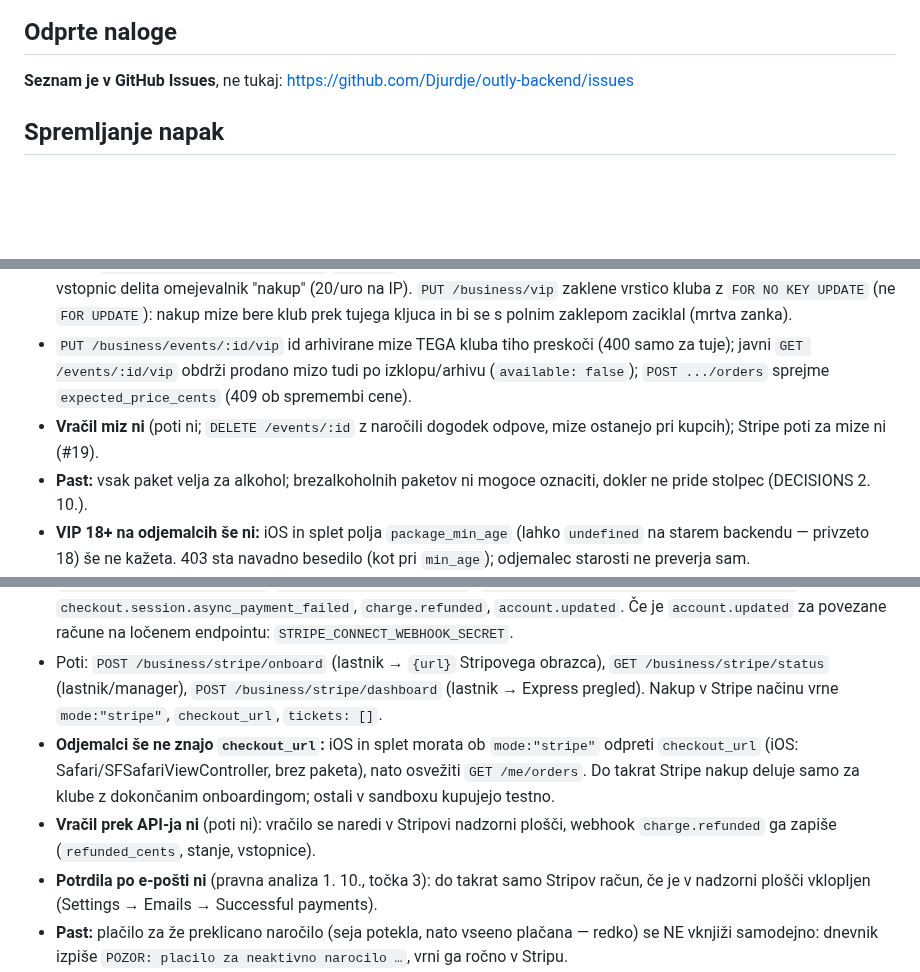
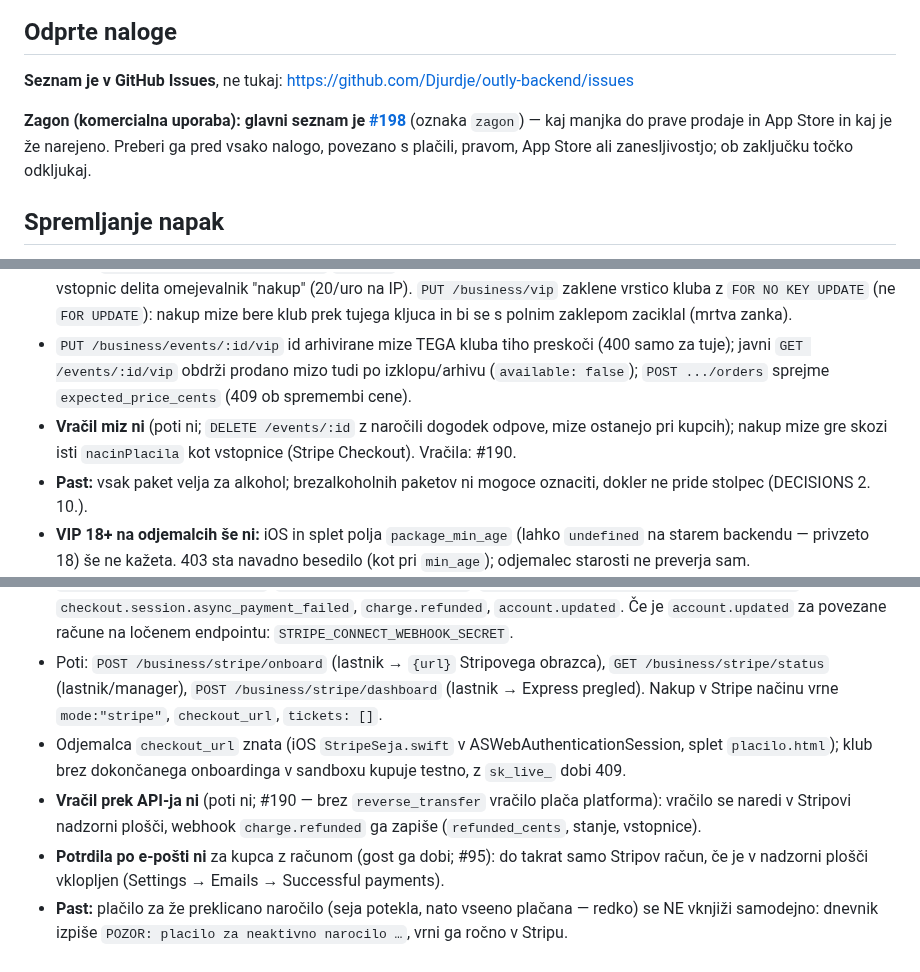
Before and after one commit to Djurdje/outly-backend, a Markdown page: docs/STATE.md, 3 parts joined by grey strips. GitHub-like rendering; blank space fills up the shorter version.

Commit message:
STATE: kazalec na glavni seznam zagona #198, zastarele vrstice o Stripe (#199)
Odjemalca checkout_url ze znata (iOS StripeSeja.swift, splet placilo.html),
nakup mize gre skozi nacinPlacila; vracila (#190) in potrdilo (#95) povezana.

Preverjeno: samo dokumentacija; trditve preverjene z grep po index.js,
placila_stripe.js, outly-app in outly_webpage.


Claude-Session: https://claude.ai/code/session_01E2QUvgivZuyTQJJ2WDAvbD

Co-authored-by: Claude <noreply@anthropic.com>

```diff
--- a/docs/STATE.md
+++ b/docs/STATE.md
@@ -24,6 +24,9 @@ kar ni več past, gre v nov arhiv `docs/arhiv/STATE-do-<datum>.md` (zadnji: [`ST
 ## Odprte naloge
 
 **Seznam je v GitHub Issues**, ne tukaj: <https://github.com/Djurdje/outly-backend/issues>
+
+**Zagon (komercialna uporaba): glavni seznam je [#198](https://github.com/Djurdje/outly-backend/issues/198)** (oznaka `zagon`) — kaj manjka do prave prodaje in App Store
+in kaj je že narejeno. Preberi ga pred vsako nalogo, povezano s plačili, pravom, App Store ali zanesljivostjo; ob zaključku točko odkljukaj.
 
 ## Spremljanje napak
 
@@ -75,7 +78,7 @@ kar ni več past, gre v nov arhiv `docs/arhiv/STATE-do-<datum>.md` (zadnji: [`ST
   bere klub prek tujega kljuca in bi se s polnim zaklepom zaciklal (mrtva zanka).
 - `PUT /business/events/:id/vip` id arhivirane mize TEGA kluba tiho preskoči (400 samo za tuje); javni `GET /events/:id/vip` obdrži
   prodano mizo tudi po izklopu/arhivu (`available: false`); `POST .../orders` sprejme `expected_price_cents` (409 ob spremembi cene).
-- **Vračil miz ni** (poti ni; `DELETE /events/:id` z naročili dogodek odpove, mize ostanejo pri kupcih); Stripe poti za mize ni (#19).
+- **Vračil miz ni** (poti ni; `DELETE /events/:id` z naročili dogodek odpove, mize ostanejo pri kupcih); nakup mize gre skozi isti `nacinPlacila` kot vstopnice (Stripe Checkout). Vračila: #190.
 - **Past:** vsak paket velja za alkohol; brezalkoholnih paketov ni mogoce oznaciti, dokler ne pride stolpec (DECISIONS 2. 10.).
 - **VIP 18+ na odjemalcih še ni:** iOS in splet polja `package_min_age` (lahko `undefined` na starem backendu — privzeto 18) še ne
   kažeta. 403 sta navadno besedilo (kot pri `min_age`); odjemalec starosti ne preverja sam.
@@ -114,10 +117,9 @@ kar ni več past, gre v nov arhiv `docs/arhiv/STATE-do-<datum>.md` (zadnji: [`ST
   `charge.refunded`, `account.updated`. Če je `account.updated` za povezane račune na ločenem endpointu: `STRIPE_CONNECT_WEBHOOK_SECRET`.
 - Poti: `POST /business/stripe/onboard` (lastnik → `{url}` Stripovega obrazca), `GET /business/stripe/status` (lastnik/manager),
   `POST /business/stripe/dashboard` (lastnik → Express pregled). Nakup v Stripe načinu vrne `mode:"stripe"`, `checkout_url`, `tickets: []`.
-- **Odjemalci še ne znajo `checkout_url`:** iOS in splet morata ob `mode:"stripe"` odpreti `checkout_url` (iOS: Safari/SFSafariViewController,
-  brez paketa), nato osvežiti `GET /me/orders`. Do takrat Stripe nakup deluje samo za klube z dokončanim onboardingom; ostali v sandboxu kupujejo testno.
-- **Vračil prek API-ja ni** (poti ni): vračilo se naredi v Stripovi nadzorni plošči, webhook `charge.refunded` ga zapiše (`refunded_cents`, stanje, vstopnice).
-- **Potrdila po e-pošti ni** (pravna analiza 1. 10., točka 3): do takrat samo Stripov račun, če je v nadzorni plošči vklopljen (Settings → Emails → Successful payments).
+- Odjemalca `checkout_url` znata (iOS `StripeSeja.swift` v ASWebAuthenticationSession, splet `placilo.html`); klub brez dokončanega onboardinga v sandboxu kupuje testno, z `sk_live_` dobi 409.
+- **Vračil prek API-ja ni** (poti ni; #190 — brez `reverse_transfer` vračilo plača platforma): vračilo se naredi v Stripovi nadzorni plošči, webhook `charge.refunded` ga zapiše (`refunded_cents`, stanje, vstopnice).
+- **Potrdila po e-pošti ni** za kupca z računom (gost ga dobi; #95): do takrat samo Stripov račun, če je v nadzorni plošči vklopljen (Settings → Emails → Successful payments).
 - **Past:** plačilo za že preklicano naročilo (seja potekla, nato vseeno plačana — redko) se NE vknjiži samodejno: dnevnik izpiše
   `POZOR: placilo za neaktivno narocilo …`, vrni ga ročno v Stripu.
 - Klic Stripa (ustvarjanje seje, ~0,5–1,5 s) teče znotraj nakupnega mesta (`NAKUP_VZPOREDNO`, I16) — pod navalom manjša prepustnost.
```
